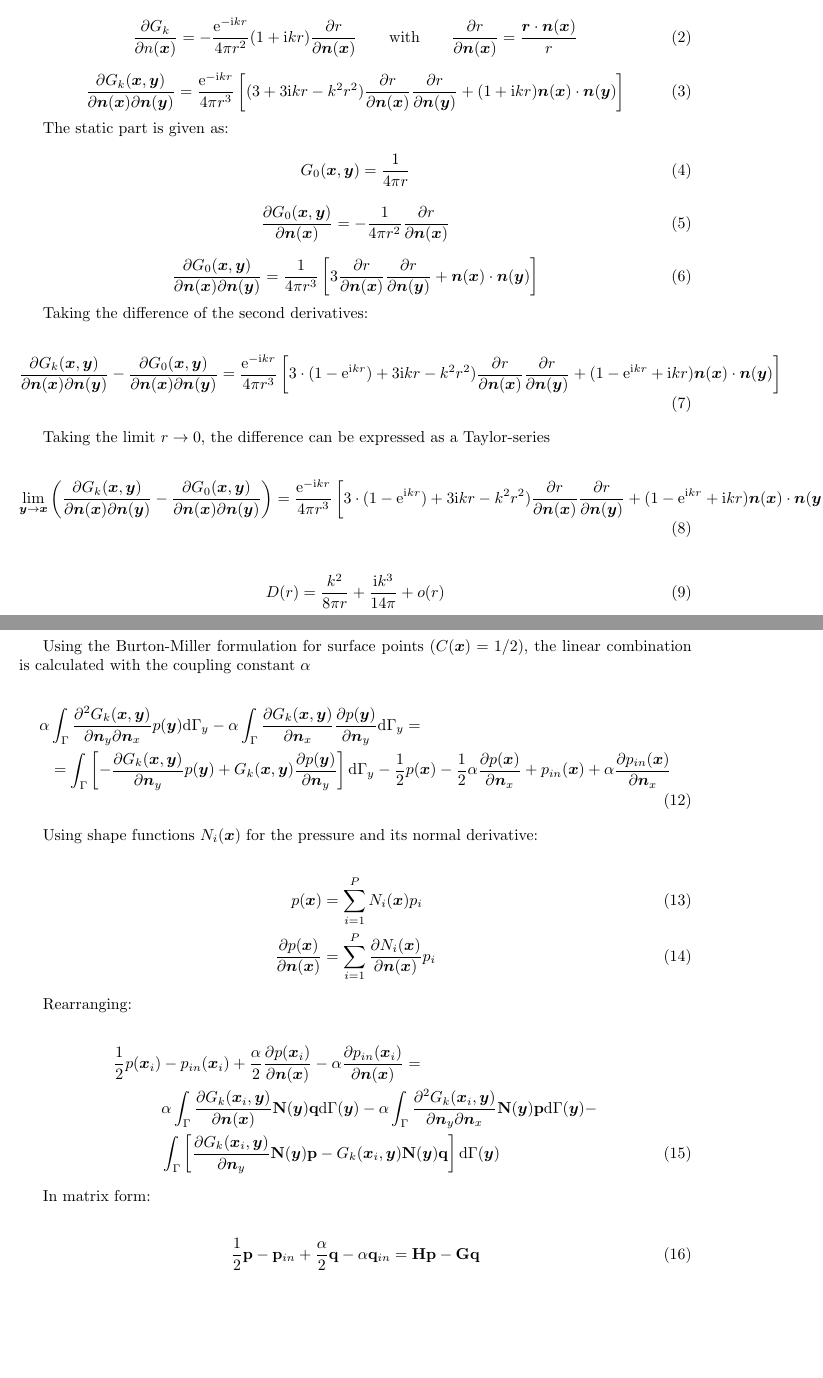
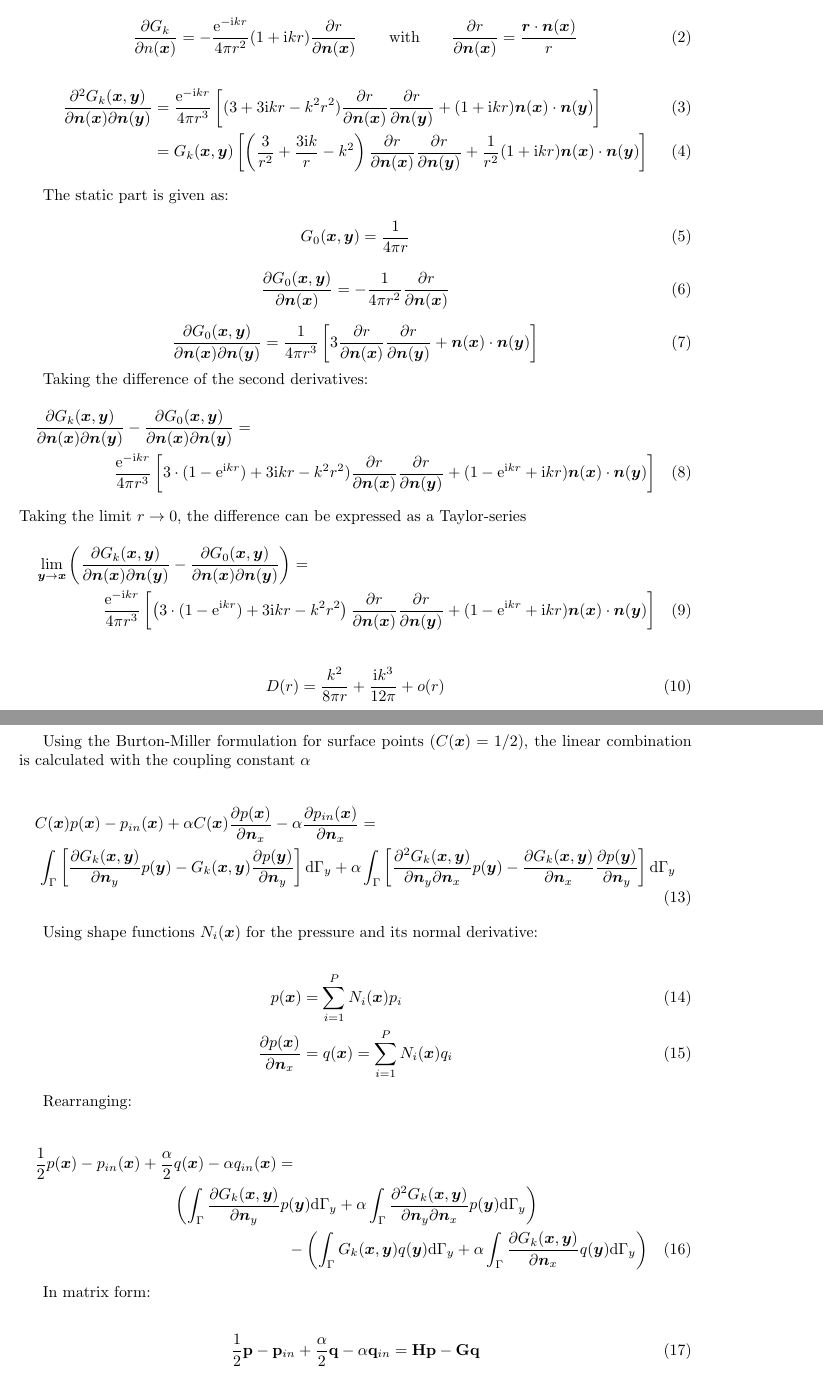
Before and after one commit to Q-Minh/nihu, a LaTeX document (bem/burton_miller/doc/doksi.tex): two parts of pages 1 and 2 of 3, joined at a grey line, cut so that both start at the same text, the shorter picture padded with empty space. Compiled offline with pdfLaTeX.

```diff
--- a/bem/burton_miller/doc/doksi.tex
+++ b/bem/burton_miller/doc/doksi.tex
@@ -46,9 +46,12 @@
 
 %(exp(-k*r*i)*(- k^2*r^2 + k*r*(2*i) + 2))/(4*pi*r^3)
 
-\begin{equation}
-	\frac{\partial G_k(\tx, \ty)}{\partial \tn(\tx) \partial \tn(\ty)} = \frac{\te^{- \ti kr}}{4 \pi r^3}\left[(3 + 3 \ti kr - k^2 r^2) \frac{\partial r}{\partial \tn(\tx)}\frac{\partial r}{\partial \tn(\ty)} + (1 + \ti kr) \tn(\tx) \cdot \tn (\ty) \right]
-\end{equation}
+\begin{align}
+	\frac{\partial^2 G_k(\tx, \ty)}{\partial \tn(\tx) \partial \tn(\ty)}
+	&= \frac{\te^{- \ti kr}}{4 \pi r^3}\left[(3 + 3 \ti kr - k^2 r^2) \frac{\partial r}{\partial \tn(\tx)}\frac{\partial r}{\partial \tn(\ty)} + (1 + \ti kr) \tn(\tx) \cdot \tn (\ty) \right] \\
+	&= G_k(\tx,\ty)\left[\left(\frac{3}{r^2} + \frac{3\ti k}{r} - k^2\right) \frac{\partial r}{\partial \tn(\tx)}\frac{\partial r}{\partial \tn(\ty)}
+	+ \frac{1}{r^2}(1 + \ti kr) \tn(\tx) \cdot \tn (\ty) \right]
+\end{align}
 
 The static part is given as:
 
@@ -65,21 +68,22 @@
 \end{equation}
 
 Taking the difference of the second derivatives:
+%
+\begin{multline}
+	\frac{\partial G_k(\tx, \ty)}{\partial \tn(\tx) \partial \tn(\ty)} - \frac{\partial G_0(\tx, \ty)}{\partial \tn(\tx) \partial \tn(\ty)} = \\
+	\frac{\te^{- \ti kr}}{4 \pi r^3}\left[3 \cdot (1 - \te^{\ti kr}) + 3 \ti kr - k^2 r^2) \frac{\partial r}{\partial \tn(\tx)}\frac{\partial r}{\partial \tn(\ty)} + (1 - \te^{\ti kr} + \ti kr) \tn(\tx) \cdot \tn (\ty) \right]
+\end{multline}
+%
+Taking the limit $r \rightarrow 0$, the difference can be expressed as a Taylor-series
+%
+\begin{multline}
+	\lim\limits_{\sy \rightarrow \sx} \left(\frac{\partial G_k(\tx, \ty)}{\partial \tn(\tx) \partial \tn(\ty)} - \frac{\partial G_0(\tx, \ty)}{\partial \tn(\tx) \partial \tn(\ty)}\right) = \\
+	\frac{\te^{- \ti kr}}{4 \pi r^3}
+	\left[\left(3 \cdot (1 - \te^{\ti kr}) + 3 \ti kr - k^2 r^2\right) \frac{\partial r}{\partial \tn(\tx)}\frac{\partial r}{\partial \tn(\ty)} + (1 - \te^{\ti kr} + \ti kr) \tn(\tx) \cdot \tn (\ty) \right]
+\end{multline}
 
 \begin{align}
-	\frac{\partial G_k(\tx, \ty)}{\partial \tn(\tx) \partial \tn(\ty)} - \frac{\partial G_0(\tx, \ty)}{\partial \tn(\tx) \partial \tn(\ty)} =
-	\frac{\te^{- \ti kr}}{4 \pi r^3}\left[3 \cdot (1 - \te^{\ti kr}) + 3 \ti kr - k^2 r^2) \frac{\partial r}{\partial \tn(\tx)}\frac{\partial r}{\partial \tn(\ty)} + (1 - \te^{\ti kr} + \ti kr) \tn(\tx) \cdot \tn (\ty) \right]
-\end{align}
-
-Taking the limit $r \rightarrow 0$, the difference can be expressed as a Taylor-series
-
-\begin{align}
-	\lim\limits_{\sy \rightarrow \sx} \left(\frac{\partial G_k(\tx, \ty)}{\partial \tn(\tx) \partial \tn(\ty)} - \frac{\partial G_0(\tx, \ty)}{\partial \tn(\tx) \partial \tn(\ty)}\right) =
-	\frac{\te^{- \ti kr}}{4 \pi r^3}\left[3 \cdot (1 - \te^{\ti kr}) + 3 \ti kr - k^2 r^2) \frac{\partial r}{\partial \tn(\tx)}\frac{\partial r}{\partial \tn(\ty)} + (1 - \te^{\ti kr} + \ti kr) \tn(\tx) \cdot \tn (\ty) \right]
-\end{align}
-
-\begin{align}
-	D(r) = \frac{k^2}{8 \pi r} + \frac{\ti k^3}{14 \pi} + o(r)
+	D(r) = \frac{k^2}{8 \pi r} + \frac{\ti k^3}{12 \pi} + o(r)
 \end{align}
 
 
@@ -98,27 +105,59 @@
 
 Using the Burton-Miller formulation for surface points ($C(\sx) = 1/2$), the linear combination is calculated with the coupling constant $\alpha$
 
-\begin{align}
-	\alpha & \int_\Gamma \frac{\partial^2{G}_k (\sx, \sy)}{\partial \sn_y \partial \sn_x} p(\sy) \td \Gamma_y -
-	\alpha \int_\Gamma \frac{\partial{G}_k (\sx, \sy)}{\partial \sn_x} \frac{\partial p(\sy)}{\partial \sn_y} \td \Gamma_y = \nonumber \\
-	& = \int_{\Gamma}\left[-\frac{\partial{G}_k (\sx, \sy)}{\partial \sn_y} p(\sy) + G_k(\sx,\sy)\frac{\partial p(\sy)}{\partial \sn_y}\right] \td \Gamma_y - \frac{1}{2} p(\sx) - \frac{1}{2}\alpha \frac{ \partial p(\sx)}{\partial \sn_x} + p_{in}(\sx) + \alpha \frac{\partial p_{in}(\sx)}{\partial \sn_x}
-\end{align}
+\begin{multline}
+	C(\sx) p (\sx)
+	-
+	p_{in}(\sx)
+	+
+	\alpha
+	C(\sx) \frac{\partial p(\sx)}{\partial \sn_x}
+	-
+	\alpha \frac{\partial p_{in}(\sx)}{\partial \sn_x}
+	= \\
+	\int_{\Gamma}\left[\frac{\partial{G}_k (\sx, \sy)}{\partial \sn_y} p(\sy)
+	- G_k(\sx,\sy)\frac{\partial p(\sy)}{\partial \sn_y}\right] \td \Gamma_y
+	+
+	\alpha \int_{\Gamma}
+	\left[
+	\frac{\partial^2{G}_k (\sx, \sy)}{\partial \sn_y \partial \sn_x} p(\sy)
+	- \frac{\partial G_k(\sx,\sy)}{\partial \sn_x}\frac{\partial p(\sy)}{\partial \sn_y}
+	\right] \td \Gamma_y
+\end{multline}
 
 Using shape functions $N_i(\sx)$ for the pressure and its normal derivative:
 
 \begin{align}
 	p(\sx) & = \sum\limits_{i=1}^P N_i(\sx)p_i \\
-	\frac{\partial p(\sx)}{\partial \sn(\sx)} & = \sum\limits_{i=1}^P \frac{\partial N_i(\sx)}{\partial \sn(\sx)}p_i
+	\frac{\partial p(\sx)}{\partial \sn_x} & = q(\sx) = \sum\limits_{i=1}^P N_i(\sx)q_i
 \end{align}
 
 Rearranging:
 
-\begin{align}
-	\frac{1}{2}p(\sx_i) & - p_{in}(\sx_i) + \frac{\alpha}{2}\frac{\partial p(\sx_i)}{\partial \sn(\sx)} - \alpha \frac{\partial p_{in}(\sx_i)}{\partial \sn(\sx)} = \nonumber \\
-	& \alpha \int_\Gamma \frac{\partial{G}_k (\sx_i, \sy)}{\partial \sn(\sx)} \bN(\sy)\bq \td \Gamma(\sy)
-	- \alpha \int_\Gamma \frac{\partial^2{G}_k (\sx_i, \sy)}{\partial \sn_y \partial \sn_x} \bN(\sy) \bp \td \Gamma(\sy) - \nonumber \\
-	& \int_{\Gamma}\left[\frac{\partial{G}_k (\sx_i, \sy)}{\partial \sn_y} \bN(\sy) \bp - G_k(\sx_i,\sy) \bN(\sy) \bq \right] \td \Gamma (\sy)
-\end{align}
+\begin{multline}
+	\frac{1}{2} p (\sx)
+	-
+	p_{in}(\sx)
+	+
+	\frac{\alpha}{2} q(\sx)
+	-
+	\alpha q_{in}(\sx)
+	= \\
+	\left(
+	\int_{\Gamma} \frac{\partial{G}_k (\sx, \sy)}{\partial \sn_y} p(\sy) \td \Gamma_y
+	+
+	\alpha \int_{\Gamma}
+	\frac{\partial^2{G}_k (\sx, \sy)}{\partial \sn_y \partial \sn_x} p(\sy) \td \Gamma_y
+	\right)
+	\\
+	-
+	\left(
+	\int_{\Gamma} G_k(\sx,\sy) q(\sy) \td \Gamma_y
+	+
+	\alpha \int_{\Gamma}
+	\frac{\partial G_k(\sx,\sy)}{\partial \sn_x}q(\sy) \td \Gamma_y
+	\right)
+\end{multline}
 
 In matrix form:
 
```
Also changed, not shown: bem/burton_miller/doc/doksi.tex (16 more changed lines), 10 other files.
